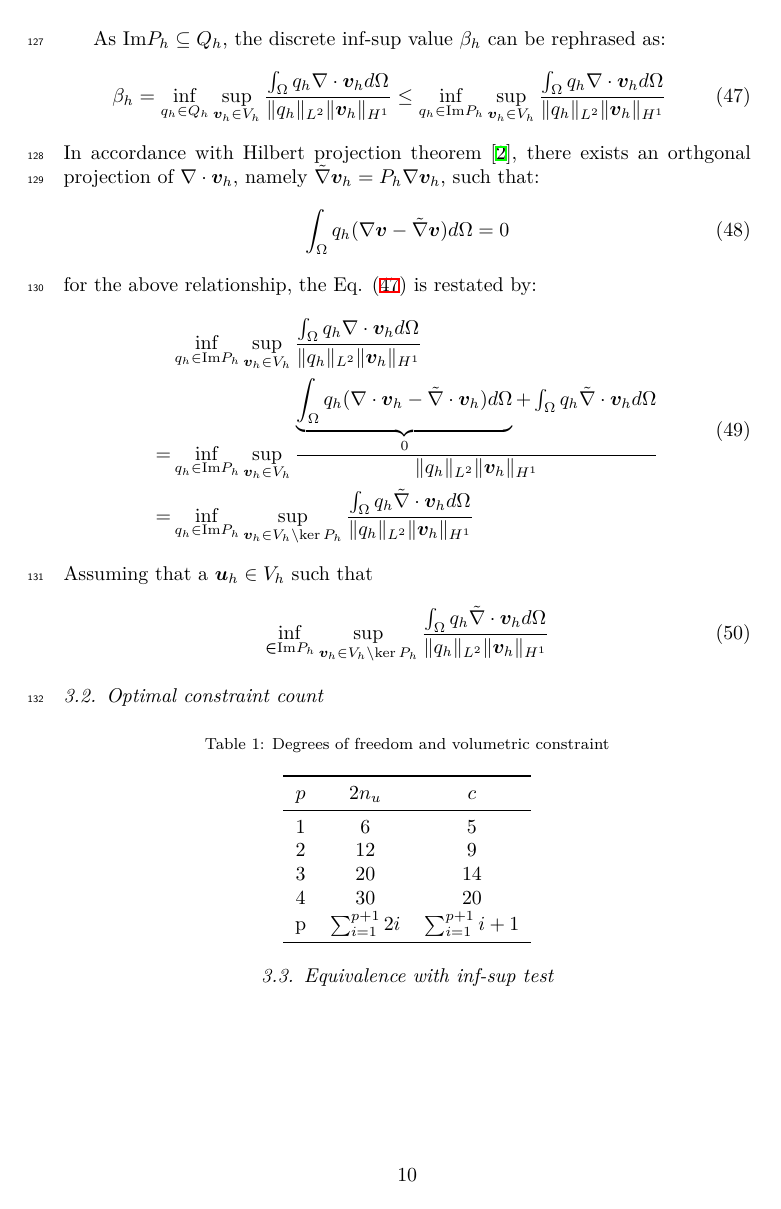
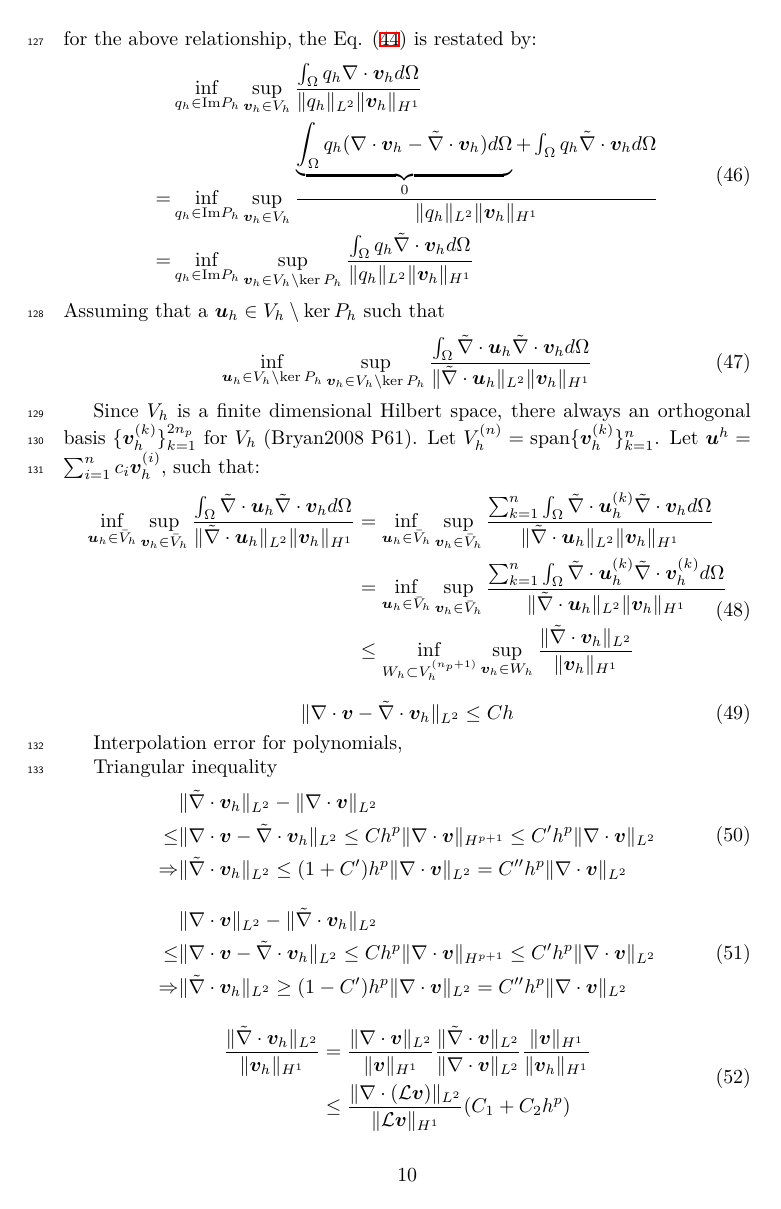
Before and after one commit to jmwjc/mix-manuscript, a LaTeX paper (main.tex, which reads criterion.tex): page 10 of 14 before the commit and page 10 of 15 after it. Compiled offline with XeLaTeX.

Commit message:
20240516

```diff
--- a/criterion.tex
+++ b/criterion.tex
@@ -121,12 +102,61 @@ for the above relationship, the Eq. \eqref{beta_1} is restated by:
     =& \inf_{q_h \in \textrm{Im} P_h} \sup_{\boldsymbol v_h \in V_h\setminus \ker P_h} \frac{\int_\Omega q_h \tilde{\nabla} \cdot \boldsymbol v_h d\Omega}{\Vert q_h \Vert_{L^2} \Vert \boldsymbol v_h \Vert_{H^1}}
 \end{split}
 \end{equation}
-Assuming that a $\boldsymbol u_h \in V_h$ such that
+Assuming that a $\boldsymbol u_h \in V_h\setminus \ker P_h$ such that
 \begin{equation}
-    \inf_{\boldsymbol  \in \textrm{Im} P_h} \sup_{\boldsymbol v_h \in V_h\setminus \ker P_h} \frac{\int_\Omega q_h \tilde{\nabla} \cdot \boldsymbol v_h d\Omega}{\Vert q_h \Vert_{L^2} \Vert \boldsymbol v_h \Vert_{H^1}}
+    \inf_{\boldsymbol u_h \in V_h \setminus \ker P_h} \sup_{\boldsymbol v_h \in V_h\setminus \ker P_h} \frac{\int_\Omega \tilde \nabla \cdot \boldsymbol u_h \tilde{\nabla} \cdot \boldsymbol v_h d\Omega}{\Vert \tilde \nabla \cdot \boldsymbol u_h \Vert_{L^2} \Vert \boldsymbol v_h \Vert_{H^1}}
 \end{equation}
 
+Since $V_h$ is a finite dimensional Hilbert space, there always an orthogonal basis $\{\boldsymbol v_h^{(k)}\}_{k=1}^{2n_p}$ for $V_h$ (Bryan2008 P61). Let $V_h^{(n)} = \textrm{span} \{\boldsymbol v_h^{(k)}\}_{k=1}^{n}$. Let $\boldsymbol u^h = \sum_{i=1}^{n} c_i \boldsymbol v_h^{(i)}$, such that:
+\begin{equation}
+\begin{split}
+    \inf_{\boldsymbol u_h \in \bar V_h} \sup_{\boldsymbol v_h \in \bar V_h} \frac{\int_\Omega \tilde \nabla \cdot \boldsymbol u_h \tilde{\nabla} \cdot \boldsymbol v_h d\Omega}{\Vert \tilde \nabla \cdot \boldsymbol u_h \Vert_{L^2} \Vert \boldsymbol v_h \Vert_{H^1}}
+    &= \inf_{\boldsymbol u_h \in \bar V_h} \sup_{\boldsymbol v_h \in \bar V_h} \frac{\sum_{k=1}^{n} \int_\Omega \tilde \nabla \cdot \boldsymbol u_h^{(k)} \tilde \nabla \cdot \boldsymbol v_h d\Omega}{\Vert \tilde \nabla \cdot \boldsymbol u_h \Vert_{L^2} \Vert \boldsymbol v_h \Vert_{H^1}} \\
+    &= \inf_{\boldsymbol u_h \in \bar V_h} \sup_{\boldsymbol v_h \in \bar V_h} \frac{\sum_{k=1}^{n} \int_\Omega \tilde \nabla \cdot \boldsymbol u_h^{(k)} \tilde \nabla \cdot \boldsymbol v_h^{(k)} d\Omega}{\Vert \tilde \nabla \cdot \boldsymbol u_h \Vert_{L^2} \Vert \boldsymbol v_h \Vert_{H^1}} \\
+    &\le \inf_{W_h \subset V_h^{(n_p+1)}} \sup_{\boldsymbol v_h \in W_h} \frac{\Vert \tilde \nabla \cdot \boldsymbol v_h \Vert_{L^2}}{\Vert \boldsymbol v_h \Vert_{H^1}} \\
+\end{split}
+\end{equation}
 
+% TODO: add the estimator of interpolation approximation
+
+\begin{equation}
+\Vert \nabla \cdot \boldsymbol v - \tilde \nabla \cdot \boldsymbol v_h \Vert_{L^2} \le C h
+\end{equation}
+
+Interpolation error for polynomials,
+
+Triangular inequality
+\begin{equation}
+\begin{split}
+    &\Vert \tilde \nabla \cdot \boldsymbol v_h \Vert_{L^2} - \Vert \nabla \cdot \boldsymbol v \Vert_{L^2} \\
+    \le& \Vert \nabla \cdot \boldsymbol v - \tilde \nabla \cdot \boldsymbol v_h \Vert_{L^2}
+    \le Ch^{p} \Vert \nabla \cdot \boldsymbol v \Vert_{H^{p+1}}
+    \le C' h^p \Vert \nabla \cdot \boldsymbol v \Vert_{L^2} \\
+    \Rightarrow& \Vert \tilde \nabla \cdot \boldsymbol v_h \Vert_{L^2} \le (1+C') h^p \Vert \nabla \cdot \boldsymbol v \Vert_{L^2} = C'' h^p \Vert \nabla \cdot \boldsymbol v \Vert_{L^2}
+\end{split}
+\end{equation}
+
+\begin{equation}
+\begin{split}
+    &\Vert \nabla \cdot \boldsymbol v \Vert_{L^2} - \Vert \tilde \nabla \cdot \boldsymbol v_h \Vert_{L^2} \\
+    \le& \Vert \nabla \cdot \boldsymbol v - \tilde \nabla \cdot \boldsymbol v_h \Vert_{L^2}
+    \le Ch^{p} \Vert \nabla \cdot \boldsymbol v \Vert_{H^{p+1}}
+    \le C' h^p \Vert \nabla \cdot \boldsymbol v \Vert_{L^2} \\
+    \Rightarrow& \Vert \tilde \nabla \cdot \boldsymbol v_h \Vert_{L^2} \ge (1-C') h^p \Vert \nabla \cdot \boldsymbol v \Vert_{L^2} = C'' h^p \Vert \nabla \cdot \boldsymbol v \Vert_{L^2}
+\end{split}
+\end{equation}
+
+\begin{equation}
+\begin{split}
+    \frac{\Vert \tilde \nabla \cdot \boldsymbol v_h \Vert_{L^2}}{\Vert \boldsymbol v_h \Vert_{H^1}} &=
+    \frac{\Vert \nabla \cdot \boldsymbol v \Vert_{L^2}}{\Vert \boldsymbol v \Vert_{H^1}}
+    \frac{\Vert \tilde \nabla \cdot \boldsymbol v \Vert_{L^2}}{\Vert \nabla \cdot \boldsymbol v \Vert_{L^2}}
+    \frac{\Vert \boldsymbol v \Vert_{H^1}}{\Vert \boldsymbol v_h \Vert_{H^1}} \\
+    & \le
+    \frac{\Vert \nabla \cdot (\mathcal L \boldsymbol v) \Vert_{L^2}}{\Vert \mathcal L \boldsymbol v \Vert_{H^1}}
+    (C_1 + C_2 h^{p}) \\
+\end{split}
+\end{equation}
 \subsection{Optimal constraint count}
 \begin{table}[ht!]
 \centering
```
Also changed, not shown: criterion.tex (24 more changed lines).
